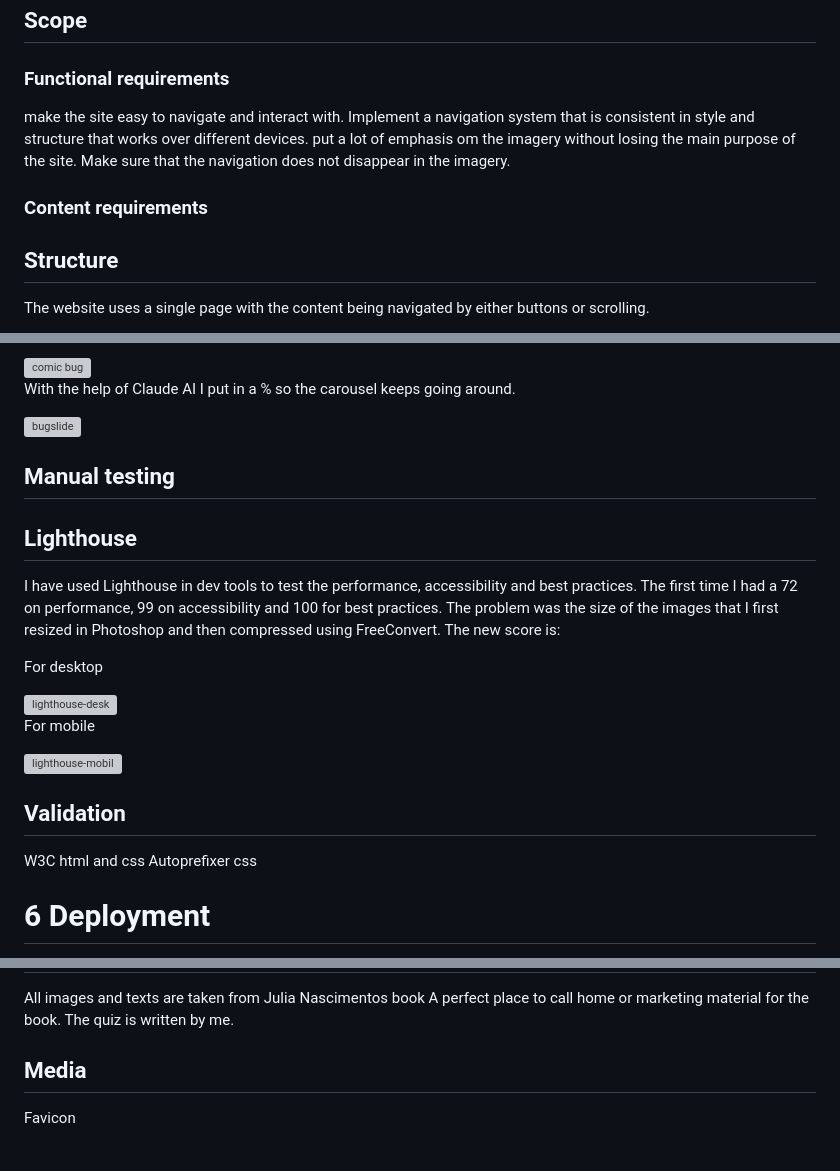
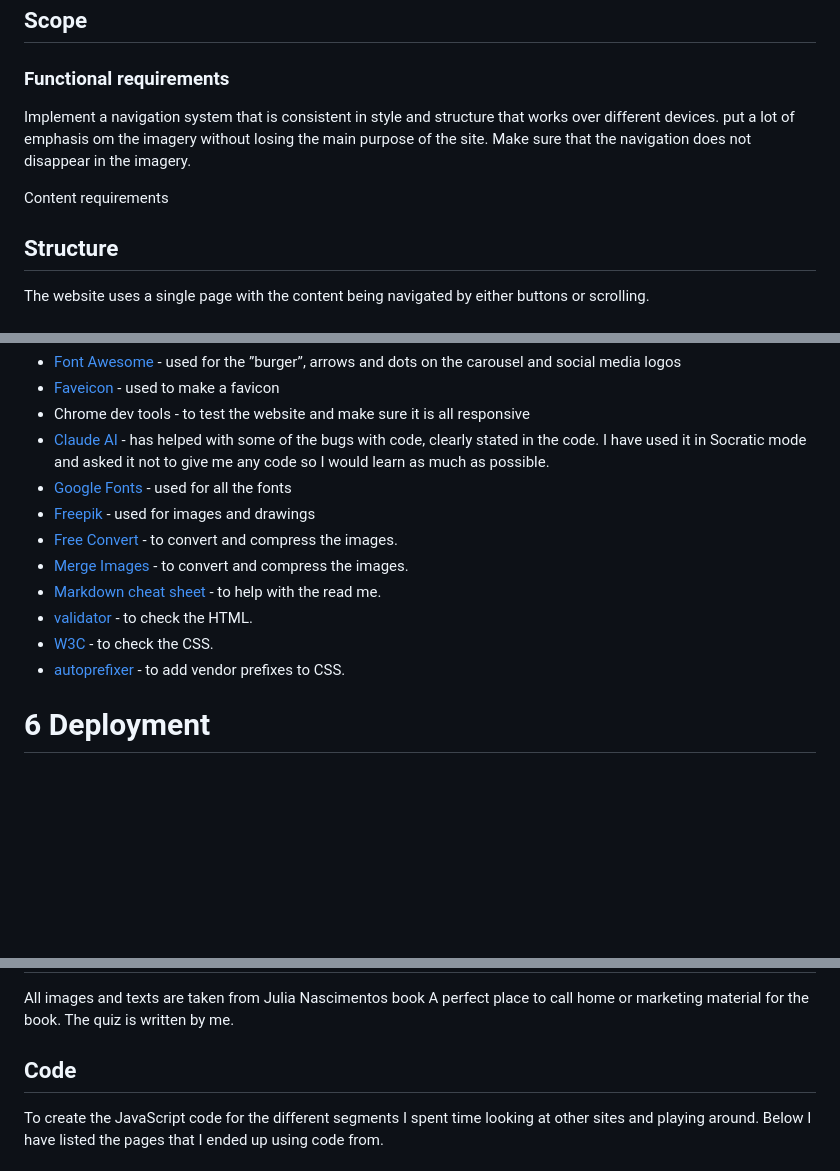
Before and after one commit to MrsmLisa/a-perfect-place-to-called-home, a Markdown page: README.md, 3 parts joined by grey strips. Rendered like a GitHub page; blank space fills up the shorter version; grey boxes are pictures that could not be loaded.

```diff
--- a/README.md
+++ b/README.md
@@ -27,12 +28,11 @@ To allow the user to navigate and control the website with ease.
 
 ## Scope
 ### Functional requirements
-make the site easy to navigate and interact with.
 Implement a navigation system that is consistent in style and structure that works over different devices.
 put a lot of emphasis om the imagery without losing the main purpose of the site.
 Make sure that the navigation does not disappear in the imagery.
 
-### Content requirements
+Content requirements
 
 
 ## Structure
@@ -166,27 +126,15 @@ When I put in the carousel code in JS the forward buttons worked until I reached
-<img width="319" height="298" alt="comic bug" src="https://github.com/user-attachments/assets/79cbd63b-2e5a-443b-b21e-2736dd3914ea" />
-
-With the help of Claude AI I put in a % so the carousel keeps going around.
-
-<img width="475" height="125" alt="bugslide" src="https://github.com/user-attachments/assets/f0a87501-b573-4f61-8039-f065156caa41" />
-
-
-## Manual testing
-
-## Lighthouse
-I have used Lighthouse in dev tools to test the performance, accessibility and best practices. The first time I had a 72 on performance, 99 on accessibility and 100 for best practices. The problem was the size of the images that I first resized in Photoshop and then compressed using FreeConvert. The new score is:
-
-For desktop
-
-<img width="448" height="224" alt="lighthouse-desk" src="https://github.com/user-attachments/assets/35484394-1a5d-4678-b499-8e478c0dcc65" />
-
-For mobile
-
-<img width="454" height="201" alt="lighthouse-mobil" src="https://github.com/user-attachments/assets/b85758f8-5ce9-4a6e-973f-7a8209c20c8e" />
-
-
-## Validation
-W3C html and css
-Autoprefixer css
+* [Font Awesome](https://fontawesome.com/) - used for the ”burger”, arrows and dots on the carousel and social media logos
+* [Faveicon](https://favicon.io/favicon-generator/) - used to make a favicon
+* Chrome dev tools - to test the website and make sure it is all responsive
+* [Claude AI](https://claude.ai/new) - has helped with some of the bugs with code, clearly stated in the code. I have used it in Socratic mode and asked it not to give me any code so I would learn as much as possible.
+* [Google Fonts](https://fonts.google.com/) - used for all the fonts
+* [Freepik](https://www.freepik.com/) - used for images and drawings
+* [Free Convert](https://www.freeconvert.com/compress-png) - to convert and compress the images.
+* [Merge Images](https://mergeimages.net/) - to convert and compress the images.
+* [Markdown cheat sheet](https://github.com/adam-p/markdown-here/wiki/markdown-cheatsheet) - to help with the read me.
+* [validator](https://validator.w3.org/nu/#textarea) - to check the HTML.
+* [W3C](https://jigsaw.w3.org/css-validator/) - to check the CSS.
+* [autoprefixer](https://autoprefixer.github.io/) - to add vendor prefixes to CSS.
 
 
 # 6 Deployment
@@ -213,6 +161,6 @@ Autoprefixer css
 All images and texts are taken from Julia Nascimentos book A perfect place to call home or marketing material for the book.
 The quiz is written by me.
 
-## Media
-Favicon
+## Code
+To create the JavaScript code for the different segments I spent time looking at other sites and playing around. Below I have listed the pages that I ended up using code from.
 
```
Also changed, not shown: other parts of README.md (+31 -61 lines).
